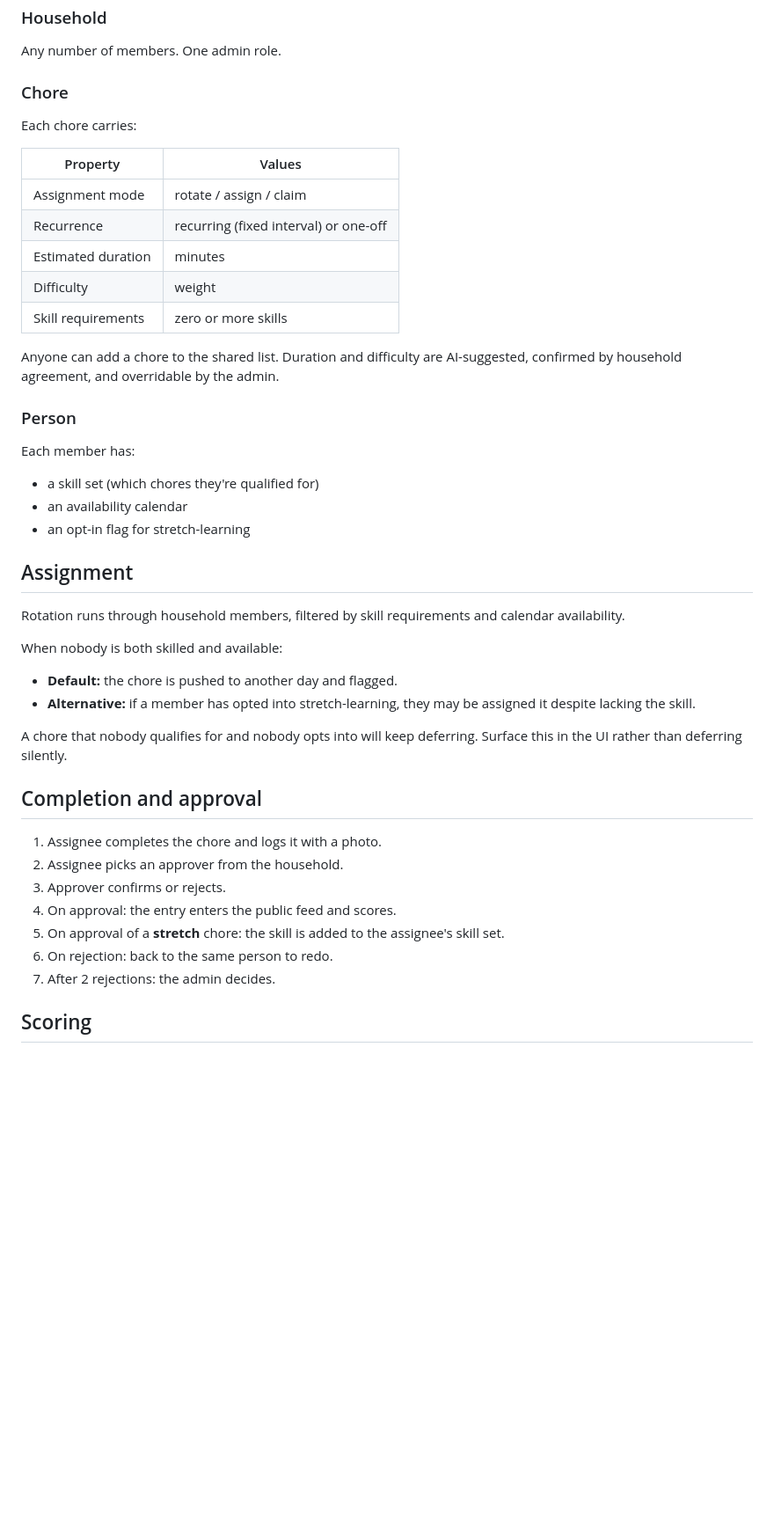
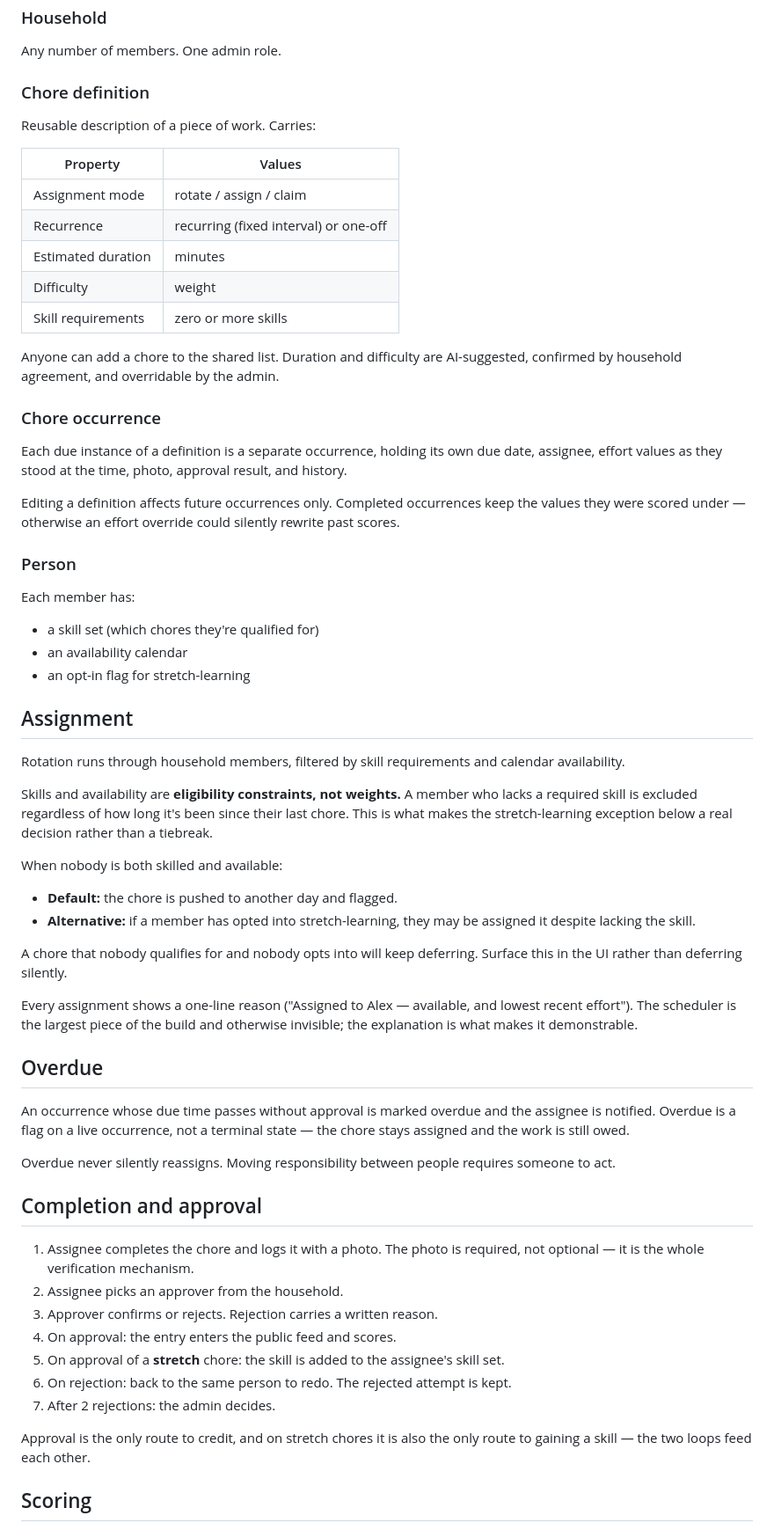
Before and after one commit to mmper-dev/01-ai-native-workflow-claude, a Markdown page: _docs/plan.md, the part around one of its changes. Shown at 88% size. GitHub-like rendering; blank space fills up the shorter version.

```diff
--- a/_docs/plan.md
+++ b/_docs/plan.md
@@ -11,8 +11,8 @@ actually done", with a verifiable record.
 ### Household
 Any number of members. One admin role.
 
-### Chore
-Each chore carries:
+### Chore definition
+Reusable description of a piece of work. Carries:
 
 | Property | Values |
 |---|---|
@@ -25,6 +25,15 @@ Each chore carries:
 Anyone can add a chore to the shared list. Duration and difficulty are
 AI-suggested, confirmed by household agreement, and overridable by the admin.
 
+### Chore occurrence
+Each due instance of a definition is a separate occurrence, holding its own
+due date, assignee, effort values as they stood at the time, photo, approval
+result, and history.
+
+Editing a definition affects future occurrences only. Completed occurrences
+keep the values they were scored under — otherwise an effort override could
+silently rewrite past scores.
+
 ### Person
 Each member has:
 - a skill set (which chores they're qualified for)
@@ -36,6 +45,11 @@ Each member has:
 Rotation runs through household members, filtered by skill requirements and
 calendar availability.
 
+Skills and availability are **eligibility constraints, not weights.** A member
+who lacks a required skill is excluded regardless of how long it's been since
+their last chore. This is what makes the stretch-learning exception below a
+real decision rather than a tiebreak.
+
 When nobody is both skilled and available:
 - **Default:** the chore is pushed to another day and flagged.
 - **Alternative:** if a member has opted into stretch-learning, they may be
@@ -44,16 +58,33 @@ When nobody is both skilled and available:
 A chore that nobody qualifies for and nobody opts into will keep deferring.
 Surface this in the UI rather than deferring silently.
 
+Every assignment shows a one-line reason ("Assigned to Alex — available, and
+lowest recent effort"). The scheduler is the largest piece of the build and
+otherwise invisible; the explanation is what makes it demonstrable.
+
+## Overdue
+
+An occurrence whose due time passes without approval is marked overdue and the
+assignee is notified. Overdue is a flag on a live occurrence, not a terminal
+state — the chore stays assigned and the work is still owed.
+
+Overdue never silently reassigns. Moving responsibility between people requires
+someone to act.
+
 ## Completion and approval
 
-1. Assignee completes the chore and logs it with a photo.
+1. Assignee completes the chore and logs it with a photo. The photo is
+   required, not optional — it is the whole verification mechanism.
 2. Assignee picks an approver from the household.
-3. Approver confirms or rejects.
+3. Approver confirms or rejects. Rejection carries a written reason.
 4. On approval: the entry enters the public feed and scores.
 5. On approval of a **stretch** chore: the skill is added to the assignee's
    skill set.
-6. On rejection: back to the same person to redo.
+6. On rejection: back to the same person to redo. The rejected attempt is kept.
 7. After 2 rejections: the admin decides.
+
+Approval is the only route to credit, and on stretch chores it is also the only
+route to gaining a skill — the two loops feed each other.
 
 ## Scoring
 
```
Also changed, not shown: other parts of _docs/plan.md (+21 -7 lines), _docs/backlog.md (added, +130 -0 lines).
